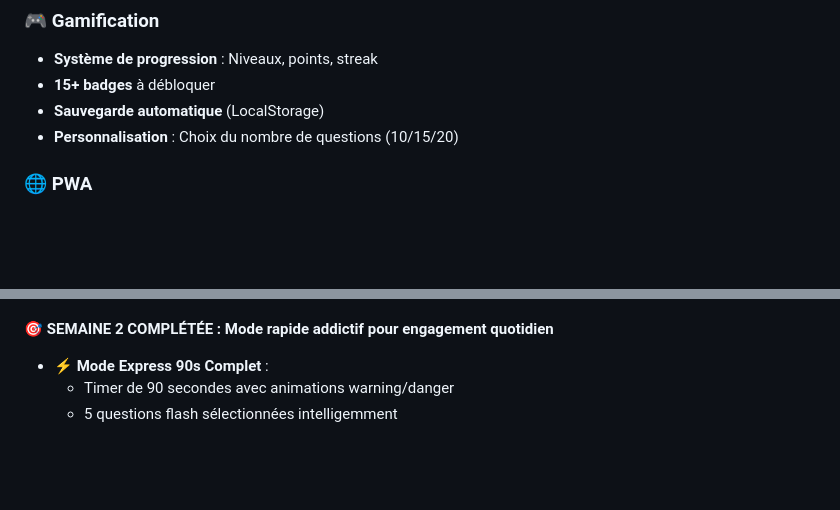
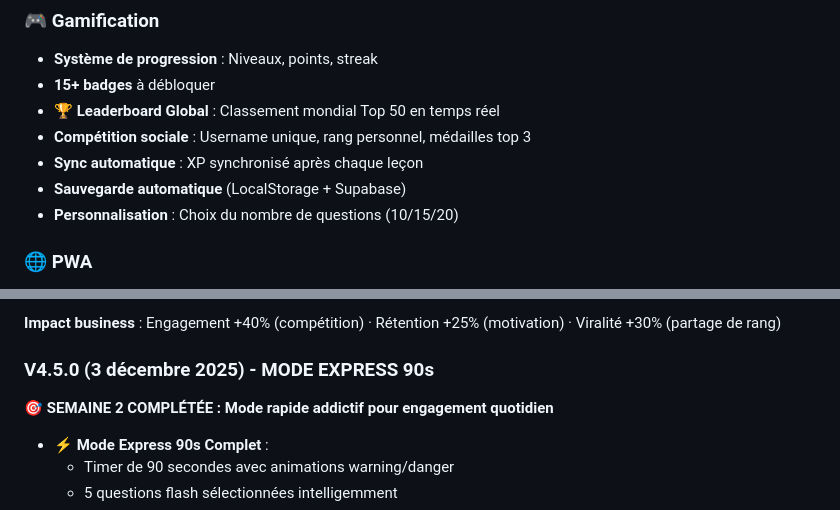
Before and after one commit to JorunoJobanaPassione/apprendre-japonais, a Markdown page: PROJECT_STATUS.md, 2 parts joined by grey strips. GitHub-like rendering; blank space fills up the shorter version.

```diff
--- a/PROJECT_STATUS.md
+++ b/PROJECT_STATUS.md
@@ -43,7 +44,10 @@ Application web d'apprentissage des **hiragana** (71 caractères) avec :
 ### 🎮 Gamification
 - **Système de progression** : Niveaux, points, streak
 - **15+ badges** à débloquer
-- **Sauvegarde automatique** (LocalStorage)
+- **🏆 Leaderboard Global** : Classement mondial Top 50 en temps réel
+- **Compétition sociale** : Username unique, rang personnel, médailles top 3
+- **Sync automatique** : XP synchronisé après chaque leçon
+- **Sauvegarde automatique** (LocalStorage + Supabase)
 - **Personnalisation** : Choix du nombre de questions (10/15/20)
 
 ### 🌐 PWA
@@ -96,3 +141,6 @@ Application web d'apprentissage des **hiragana** (71 caractères) avec :
+**Impact business** : Engagement +40% (compétition) · Rétention +25% (motivation) · Viralité +30% (partage de rang)
+
+### V4.5.0 (3 décembre 2025) - MODE EXPRESS 90s
 **🎯 SEMAINE 2 COMPLÉTÉE : Mode rapide addictif pour engagement quotidien**
 - ⚡ **Mode Express 90s Complet** :
   - Timer de 90 secondes avec animations warning/danger
```
Also changed, not shown: other parts of PROJECT_STATUS.md (+65 -19 lines).
